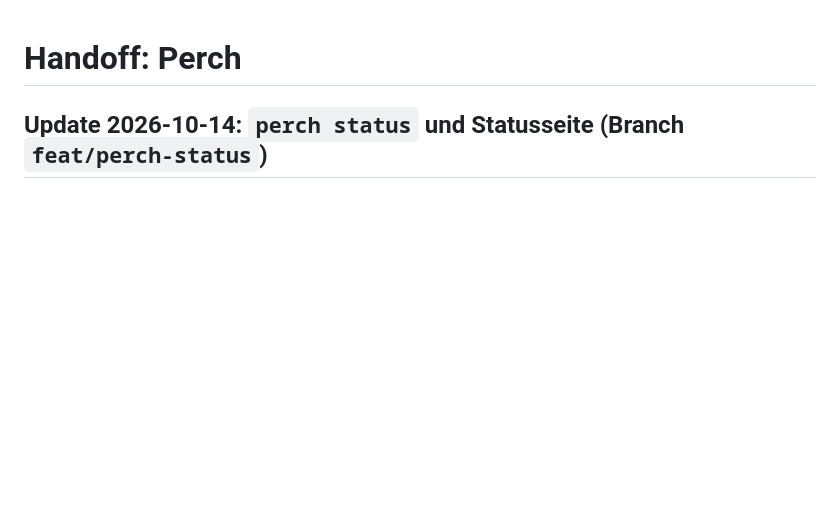
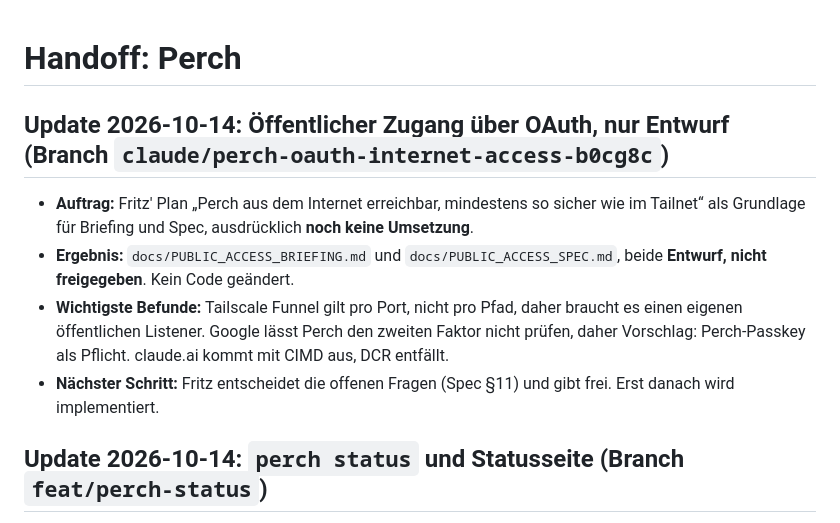
Before and after one commit to frilabs/perch, a Markdown page: docs/HANDOFF.md, the part around the change. GitHub-like rendering; blank space fills up the shorter version.

```diff
--- a/docs/HANDOFF.md
+++ b/docs/HANDOFF.md
@@ -1,4 +1,12 @@
 # Handoff: Perch
+
+## Update 2026-10-14: Öffentlicher Zugang über OAuth, nur Entwurf (Branch `claude/perch-oauth-internet-access-b0cg8c`)
+
+- **Auftrag:** Fritz' Plan „Perch aus dem Internet erreichbar, mindestens so sicher wie im Tailnet“ als Grundlage für Briefing und Spec, ausdrücklich **noch keine Umsetzung**.
+- **Ergebnis:** `docs/PUBLIC_ACCESS_BRIEFING.md` und `docs/PUBLIC_ACCESS_SPEC.md`, beide **Entwurf, nicht freigegeben**. Kein Code geändert.
+- **Wichtigste Befunde:** Tailscale Funnel gilt pro Port, nicht pro Pfad, daher braucht es einen eigenen öffentlichen Listener. Google lässt Perch den zweiten Faktor nicht prüfen, daher Vorschlag: Perch-Passkey als Pflicht. claude.ai kommt mit CIMD aus, DCR entfällt.
+- **Nächster Schritt:** Fritz entscheidet die offenen Fragen (Spec §11) und gibt frei. Erst danach wird implementiert.
+
 
 ## Update 2026-10-14: `perch status` und Statusseite (Branch `feat/perch-status`)
 
```
Also changed, not shown: docs/PUBLIC_ACCESS_BRIEFING.md (added, +62 -0 lines), docs/PUBLIC_ACCESS_SPEC.md (added, +163 -0 lines).
